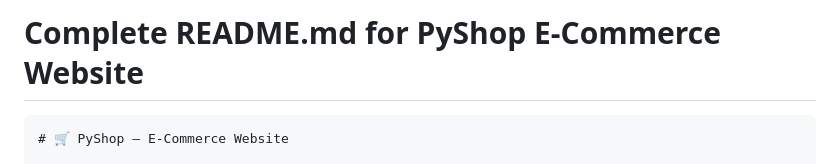
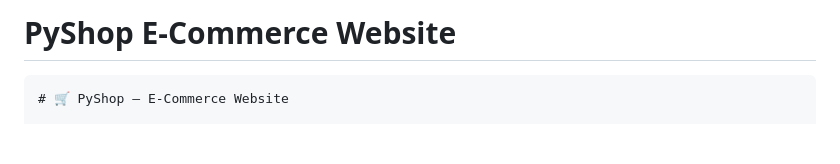
Before and after one commit to Surabhi6300/E_Commerce_Website, a Markdown page: README.md, the part around one of its changes. GitHub-like rendering; blank space fills up the shorter version.

````diff
--- a/README.md
+++ b/README.md
@@ -1,4 +1,4 @@
-# Complete README.md for PyShop E-Commerce Website
+# PyShop E-Commerce Website
 
 ```markdown
 # 🛒 PyShop – E-Commerce Website
````
Also changed, not shown: other parts of README.md (+0 -1 lines).
